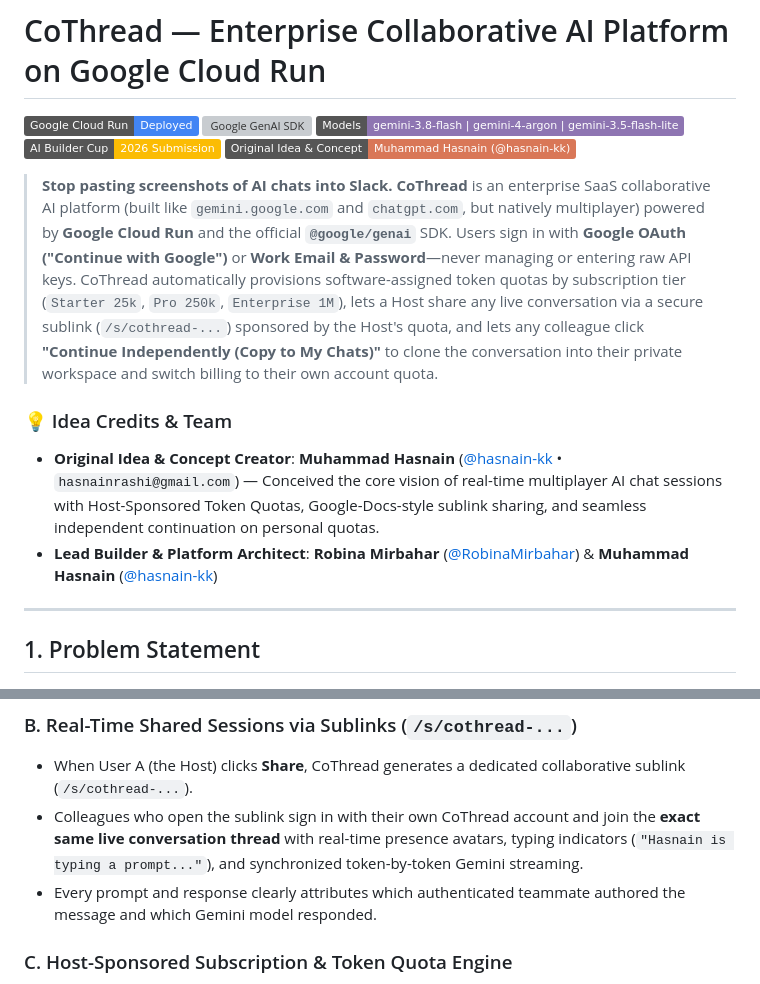
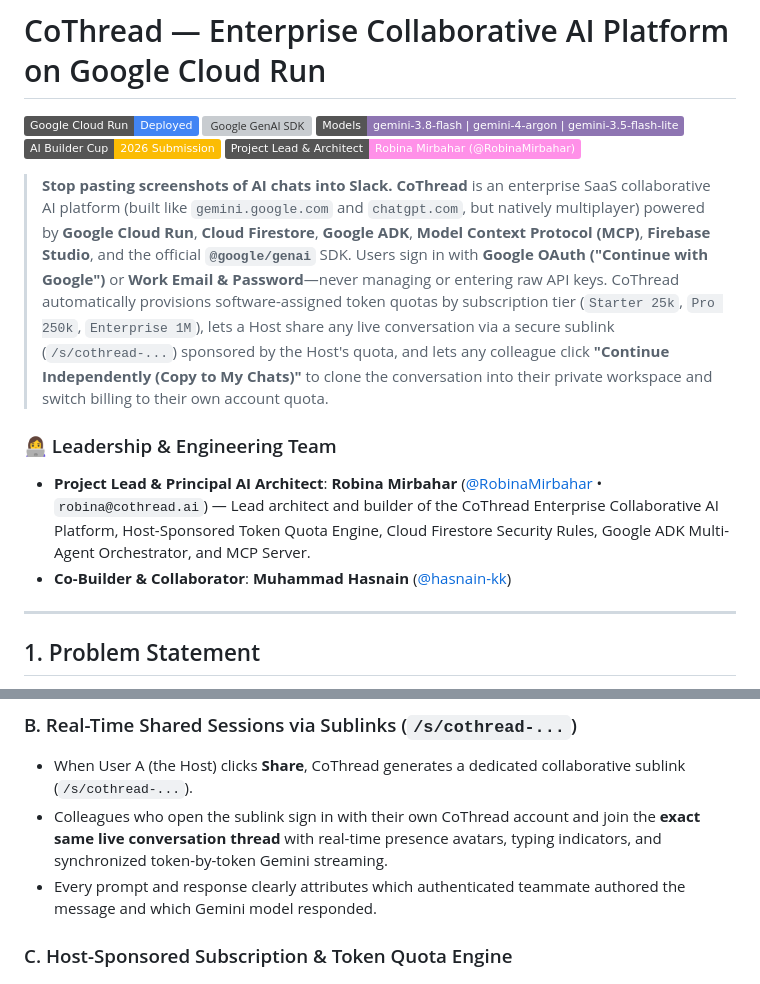
Before and after one commit to RobinaMirbahar/CoThread, a Markdown page: README.md, 2 parts joined by grey strips. Drawn GitHub-style; badges without logos; grey boxes are pictures that could not be loaded.

Commit message:
Upload README.md (CoThread - AI Builder Cup 2026)

```diff
--- a/README.md
+++ b/README.md
@@ -4,15 +4,15 @@
 [![Google GenAI SDK](https://img.shields.io/badge/%40google%2Fgenai-v1.x-34A853?logo=google&logoColor=white)](https://www.npmjs.com/package/@google/genai)
 [![Gemini Models](https://img.shields.io/badge/Models-gemini--3.8--flash%20%7C%20gemini--4--argon%20%7C%20gemini--3.5--flash--lite-8E75B2)](https://ai.google.dev/)
 [![AI Builder Cup 2026](https://img.shields.io/badge/AI_Builder_Cup-2026_Submission-FBBC04)](https://cloud.google.com/)
-[![Idea & Concept](https://img.shields.io/badge/Original_Idea_%26_Concept-Muhammad_Hasnain_(%40hasnain--kk)-D97757?logo=github&logoColor=white)](https://github.com/hasnain-kk)
+[![Project Lead](https://img.shields.io/badge/Project_Lead_%26_Architect-Robina_Mirbahar_(%40RobinaMirbahar)-FF90E8?logo=github&logoColor=black)](https://github.com/RobinaMirbahar)
 
 > **Stop pasting screenshots of AI chats into Slack.**
-> **CoThread** is an enterprise SaaS collaborative AI platform (built like `gemini.google.com` and `chatgpt.com`, but natively multiplayer) powered by **Google Cloud Run** and the official **`@google/genai`** SDK.
+> **CoThread** is an enterprise SaaS collaborative AI platform (built like `gemini.google.com` and `chatgpt.com`, but natively multiplayer) powered by **Google Cloud Run**, **Cloud Firestore**, **Google ADK**, **Model Context Protocol (MCP)**, **Firebase Studio**, and the official **`@google/genai`** SDK.
 > Users sign in with **Google OAuth ("Continue with Google")** or **Work Email & Password**—never managing or entering raw API keys. CoThread automatically provisions software-assigned token quotas by subscription tier (`Starter 25k`, `Pro 250k`, `Enterprise 1M`), lets a Host share any live conversation via a secure sublink (`/s/cothread-...`) sponsored by the Host's quota, and lets any colleague click **"Continue Independently (Copy to My Chats)"** to clone the conversation into their private workspace and switch billing to their own account quota.
 
-### 💡 Idea Credits & Team
-- **Original Idea & Concept Creator**: **Muhammad Hasnain** ([@hasnain-kk](https://github.com/hasnain-kk) • `hasnainrashi@gmail.com`) — Conceived the core vision of real-time multiplayer AI chat sessions with Host-Sponsored Token Quotas, Google-Docs-style sublink sharing, and seamless independent continuation on personal quotas.
-- **Lead Builder & Platform Architect**: **Robina Mirbahar** ([@RobinaMirbahar](https://github.com/RobinaMirbahar)) & **Muhammad Hasnain** ([@hasnain-kk](https://github.com/hasnain-kk))
+### 👩‍💻 Leadership & Engineering Team
+- **Project Lead & Principal AI Architect**: **Robina Mirbahar** ([@RobinaMirbahar](https://github.com/RobinaMirbahar) • `robina@cothread.ai`) — Lead architect and builder of the CoThread Enterprise Collaborative AI Platform, Host-Sponsored Token Quota Engine, Cloud Firestore Security Rules, Google ADK Multi-Agent Orchestrator, and MCP Server.
+- **Co-Builder & Collaborator**: **Muhammad Hasnain** ([@hasnain-kk](https://github.com/hasnain-kk))
 
 ---
 
@@ -37,7 +37,7 @@ Modern software teams, researchers, and enterprise squads rely on consumer/enter
 
 ### B. Real-Time Shared Sessions via Sublinks (`/s/cothread-...`)
 - When User A (the Host) clicks **Share**, CoThread generates a dedicated collaborative sublink (`/s/cothread-...`).
-- Colleagues who open the sublink sign in with their own CoThread account and join the **exact same live conversation thread** with real-time presence avatars, typing indicators (`"Hasnain is typing a prompt..."`), and synchronized token-by-token Gemini streaming.
+- Colleagues who open the sublink sign in with their own CoThread account and join the **exact same live conversation thread** with real-time presence avatars, typing indicators, and synchronized token-by-token Gemini streaming.
 - Every prompt and response clearly attributes which authenticated teammate authored the message and which Gemini model responded.
 
 ### C. Host-Sponsored Subscription & Token Quota Engine
```
Also changed, not shown: other parts of README.md (+17 -17 lines).
